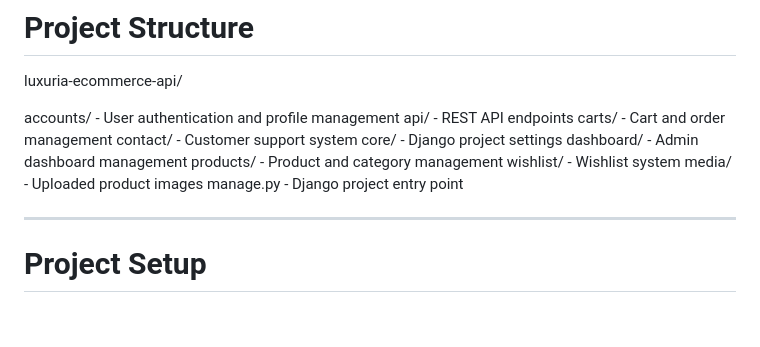
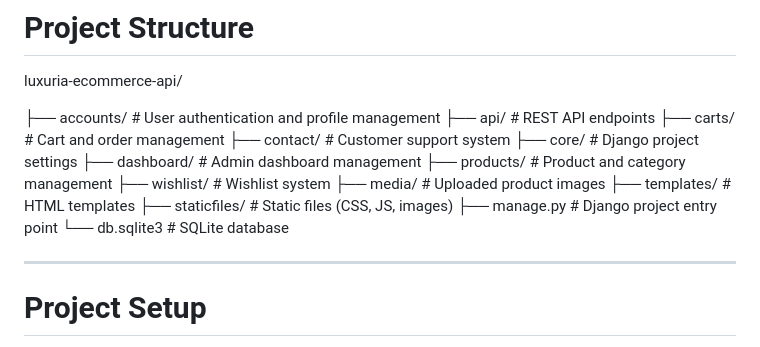
Before and after one commit to Nikunj2212/luxuria-ecommerce-api, a Markdown page: README.md, the part around the change. GitHub-like rendering; blank space fills up the shorter version.

```diff
--- a/README.md
+++ b/README.md
@@ -181,16 +181,19 @@ This backend is designed to simulate a **real-world ecommerce architecture** wit
 
 luxuria-ecommerce-api/
 
-accounts/     - User authentication and profile management
-api/          - REST API endpoints
-carts/        - Cart and order management
-contact/      - Customer support system
-core/         - Django project settings
-dashboard/    - Admin dashboard management
-products/     - Product and category management
-wishlist/     - Wishlist system
-media/        - Uploaded product images
-manage.py     - Django project entry point
+├── accounts/ # User authentication and profile management
+├── api/ # REST API endpoints
+├── carts/ # Cart and order management
+├── contact/ # Customer support system
+├── core/ # Django project settings
+├── dashboard/ # Admin dashboard management
+├── products/ # Product and category management
+├── wishlist/ # Wishlist system
+├── media/ # Uploaded product images
+├── templates/ # HTML templates
+├── staticfiles/ # Static files (CSS, JS, images)
+├── manage.py # Django project entry point
+└── db.sqlite3 # SQLite database
 
 
 ---
```
